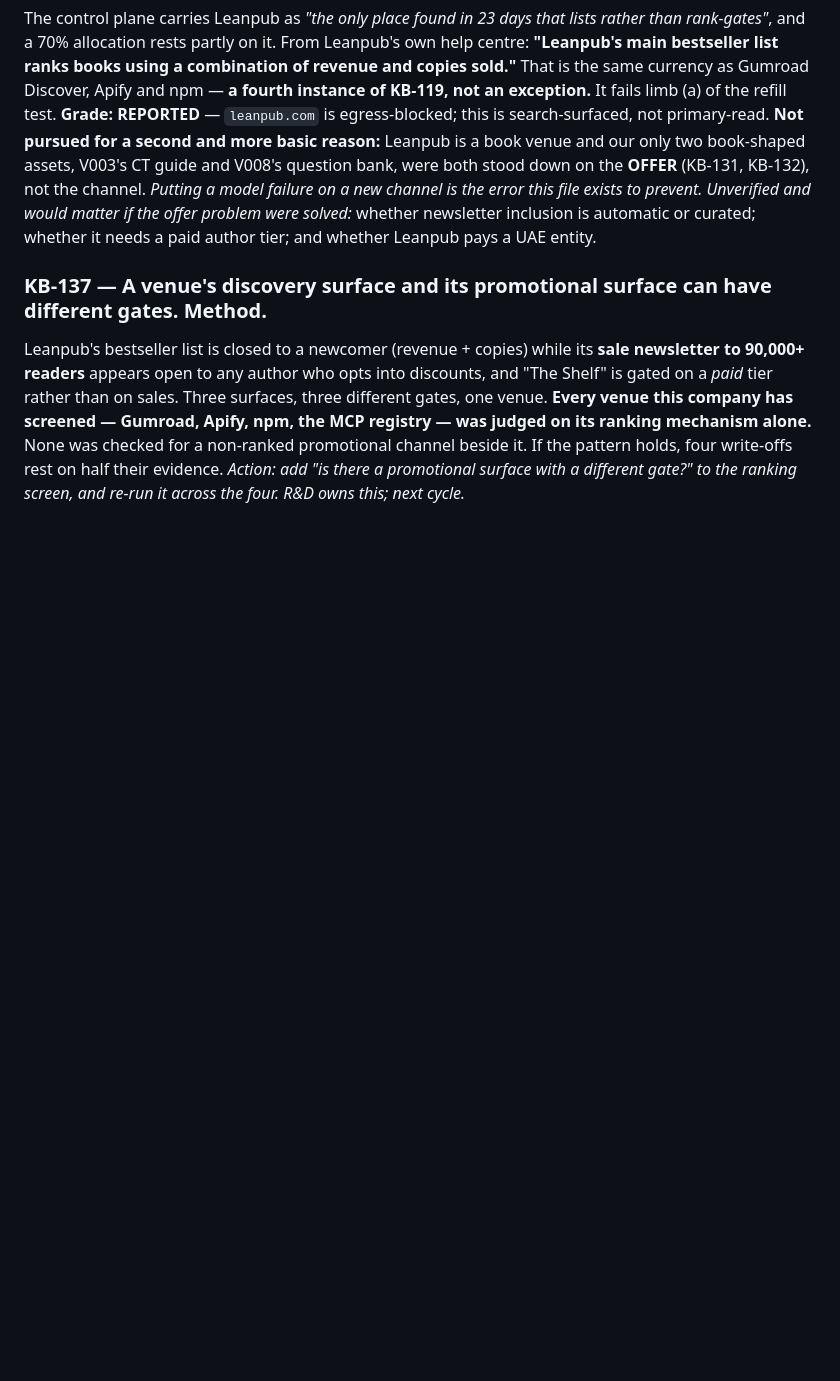
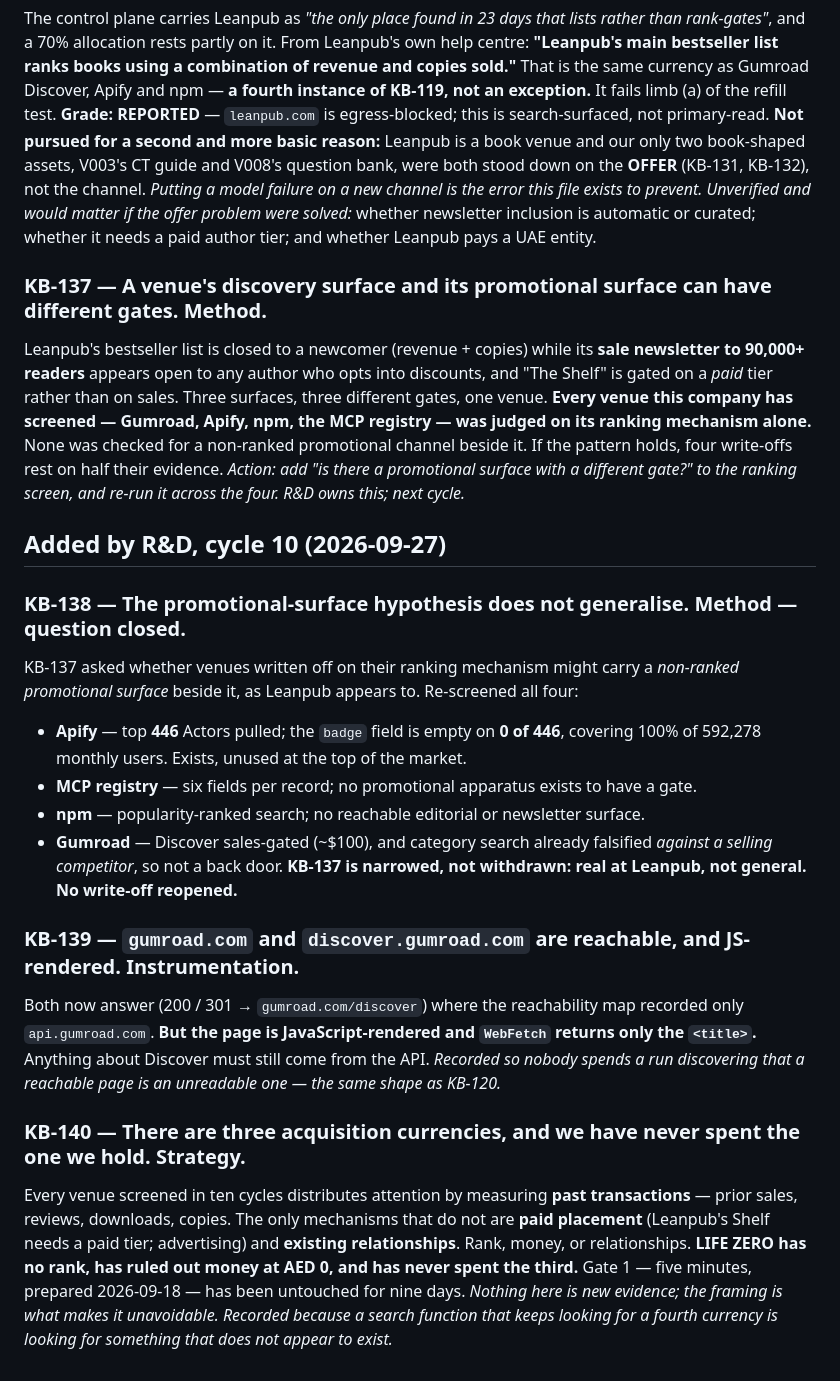
Before and after one commit to ralsuwaidico-cloud/lifezero-ops, a Markdown page: org/KNOWLEDGE_BASE.md, the part around the change. Drawn GitHub-style; blank space fills up the shorter version.

```diff
--- a/org/KNOWLEDGE_BASE.md
+++ b/org/KNOWLEDGE_BASE.md
@@ -553,3 +553,32 @@ ranking mechanism alone.** None was checked for a non-ranked promotional channel
 pattern holds, four write-offs rest on half their evidence.
 *Action: add "is there a promotional surface with a different gate?" to the ranking screen, and
 re-run it across the four. R&D owns this; next cycle.*
+
+## Added by R&D, cycle 10 (2026-09-27)
+
+### KB-138 — The promotional-surface hypothesis does not generalise. **Method — question closed.**
+KB-137 asked whether venues written off on their ranking mechanism might carry a *non-ranked
+promotional surface* beside it, as Leanpub appears to. Re-screened all four:
+- **Apify** — top **446** Actors pulled; the `badge` field is empty on **0 of 446**, covering 100% of
+  592,278 monthly users. Exists, unused at the top of the market.
+- **MCP registry** — six fields per record; no promotional apparatus exists to have a gate.
+- **npm** — popularity-ranked search; no reachable editorial or newsletter surface.
+- **Gumroad** — Discover sales-gated (~$100), and category search already falsified *against a
+  selling competitor*, so not a back door.
+**KB-137 is narrowed, not withdrawn: real at Leanpub, not general. No write-off reopened.**
+
+### KB-139 — `gumroad.com` and `discover.gumroad.com` are reachable, and JS-rendered. **Instrumentation.**
+Both now answer (200 / 301 → `gumroad.com/discover`) where the reachability map recorded only
+`api.gumroad.com`. **But the page is JavaScript-rendered and `WebFetch` returns only the `<title>`.**
+Anything about Discover must still come from the API. *Recorded so nobody spends a run discovering
+that a reachable page is an unreadable one — the same shape as KB-120.*
+
+### KB-140 — There are three acquisition currencies, and we have never spent the one we hold. **Strategy.**
+Every venue screened in ten cycles distributes attention by measuring **past transactions** — prior
+sales, reviews, downloads, copies. The only mechanisms that do not are **paid placement** (Leanpub's
+Shelf needs a paid tier; advertising) and **existing relationships**.
+Rank, money, or relationships. **LIFE ZERO has no rank, has ruled out money at AED 0, and has never
+spent the third.** Gate 1 — five minutes, prepared 2026-09-18 — has been untouched for nine days.
+*Nothing here is new evidence; the framing is what makes it unavoidable. Recorded because a search
+function that keeps looking for a fourth currency is looking for something that does not appear to
+exist.*
```
Also changed, not shown: org/RD_BOARD.md (+54 -14 lines).
